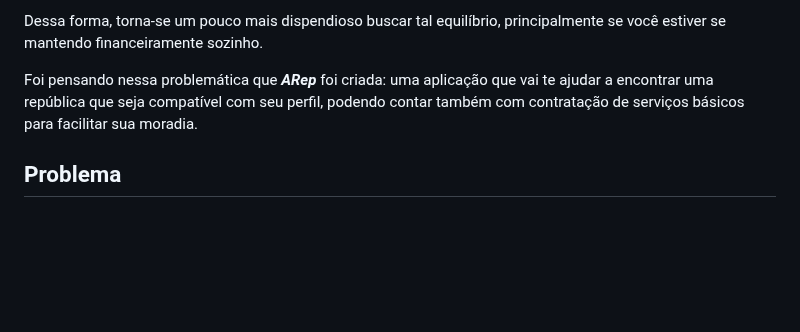
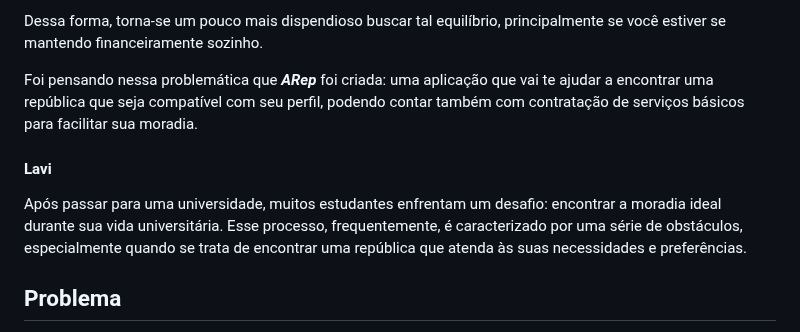
Before and after one commit to ICEI-PUC-Minas-PMV-SInt/pmv-sint-2024-1-e1-proj-web-t1-arep, a Markdown page: documents/01-Documentação de Contexto.md, the part around the change. GitHub-like rendering; blank space fills up the shorter version.

```diff
--- a/documents/01-Documentação de Contexto.md
+++ b/documents/01-Documentação de Contexto.md
@@ -10,6 +10,9 @@ Além de a vida andar cada vez mais corrida e atribulada de responsabilidades, s
 Dessa forma, torna-se um pouco mais dispendioso buscar tal equilíbrio, principalmente se você estiver se mantendo financeiramente sozinho.
 
 Foi pensando nessa problemática que ***ARep*** foi criada: uma aplicação que vai te ajudar a encontrar uma república que seja compatível com seu perfil, podendo contar também com contratação de serviços básicos para facilitar sua moradia.
+
+#### Lavi
+Após passar para uma universidade, muitos estudantes enfrentam um desafio: encontrar a moradia ideal durante sua vida universitária. Esse processo, frequentemente, é caracterizado por uma série de obstáculos, especialmente quando se trata de encontrar uma república que atenda às suas necessidades e preferências.
 
 ## Problema
 [Aqui a equipe deve fornecer uma descrição detalhada do problema a ser resolvido. Não é o momento adequado para abordar questões técnicas relacionadas ao desenvolvimento da aplicação. O objetivo é compreender e comunicar de maneira precisa qual é o desafio ou necessidade que motiva a criação da aplicação.]
```
